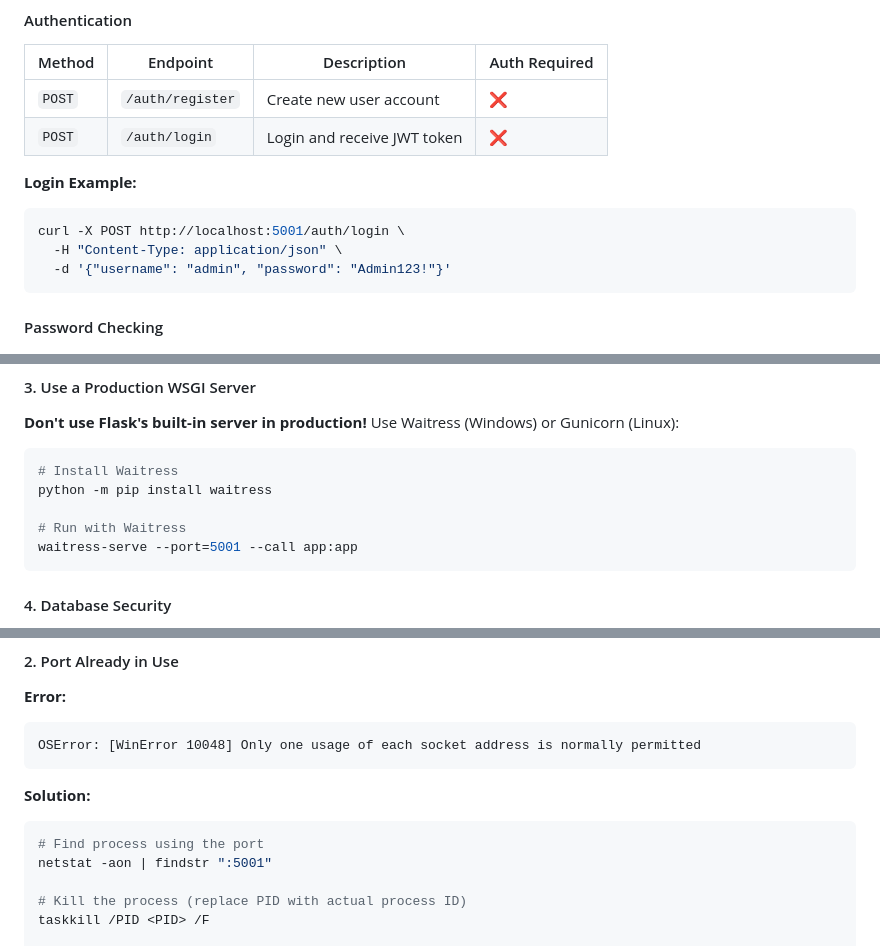
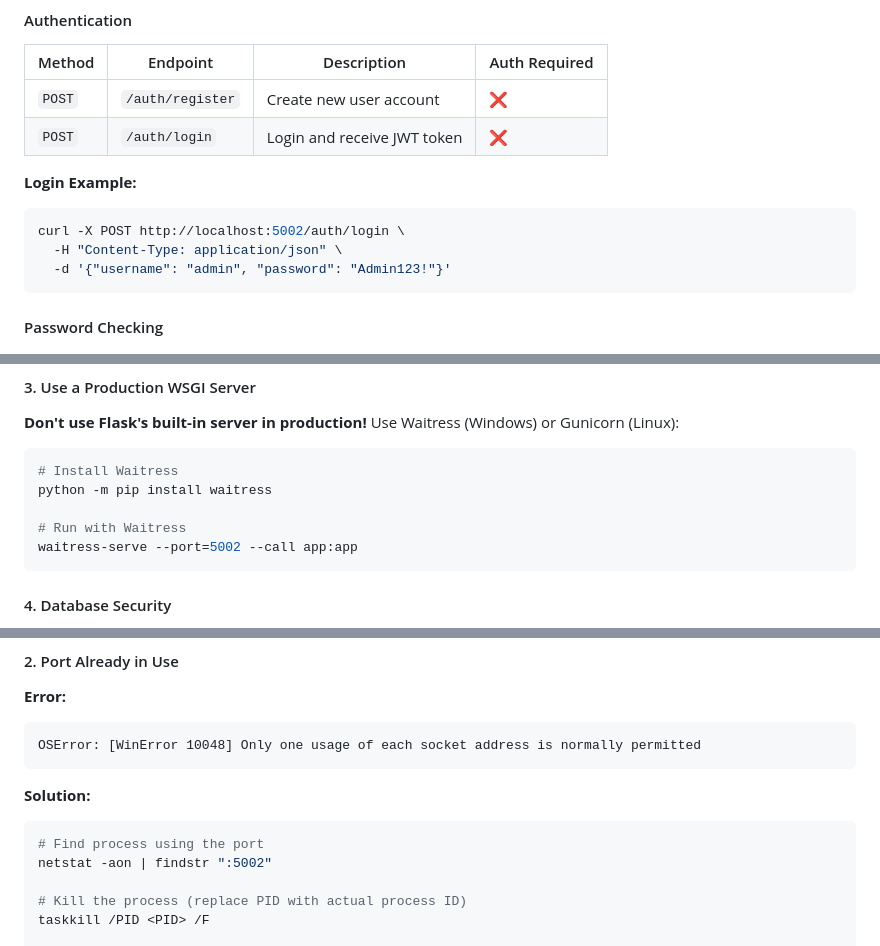
Before and after one commit to Ammar-1993/Safe-Comply-System, a Markdown page: README.md, 3 parts joined by grey strips. Drawn GitHub-style.

````diff
--- a/README.md
+++ b/README.md
@@ -342,7 +342,7 @@ Authorization: Bearer <your-jwt-token>
 
 **Login Example:**
 ```bash
-curl -X POST http://localhost:5001/auth/login \
+curl -X POST http://localhost:5002/auth/login \
   -H "Content-Type: application/json" \
   -d '{"username": "admin", "password": "Admin123!"}'
 ```
@@ -543,7 +543,7 @@ $env:SAFE_COMPLY_CORS = 'https://app.yourdomain.com,https://admin.yourdomain.com
 python -m pip install waitress
 
 # Run with Waitress
-waitress-serve --port=5001 --call app:app
+waitress-serve --port=5002 --call app:app
 ```
 
 #### 4. Database Security
@@ -584,7 +584,7 @@ OSError: [WinError 10048] Only one usage of each socket address is normally perm
 **Solution:**
 ```powershell
 # Find process using the port
-netstat -aon | findstr ":5001"
+netstat -aon | findstr ":5002"
 
 # Kill the process (replace PID with actual process ID)
 taskkill /PID <PID> /F
````
Also changed, not shown: other parts of README.md (+6 -6 lines).
